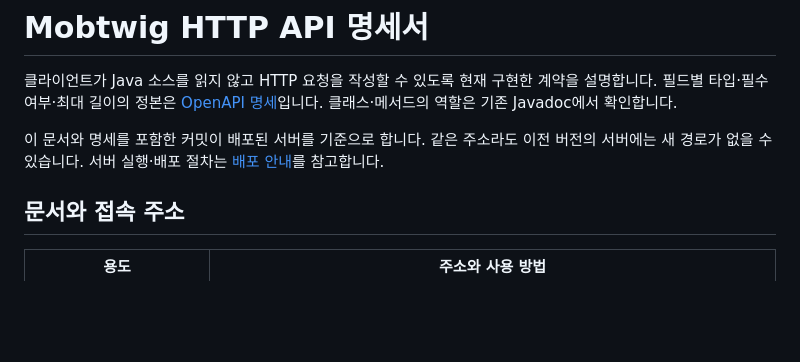
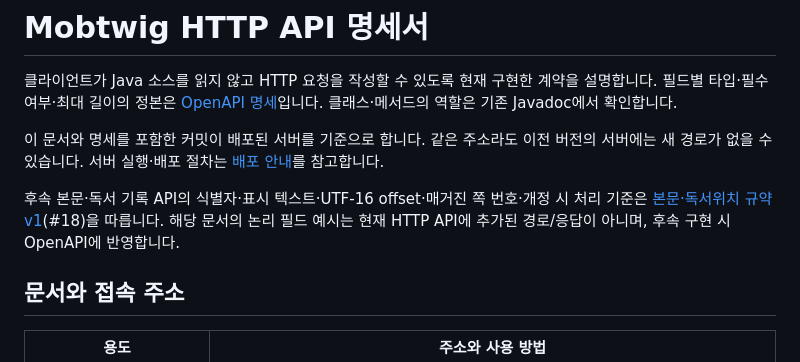
Before and after one commit to whitetiger0804/Mobtwig, a Markdown page: docs/API 명세서.md, the part around the change. Drawn GitHub-style; blank space fills up the shorter version.

```diff
--- a/docs/API 명세서.md
+++ b/docs/API 명세서.md
@@ -3,6 +3,8 @@
 클라이언트가 Java 소스를 읽지 않고 HTTP 요청을 작성할 수 있도록 현재 구현한 계약을 설명합니다. 필드별 타입·필수 여부·최대 길이의 정본은 [OpenAPI 명세](../server/src/main/resources/static/openapi.yaml)입니다. 클래스·메서드의 역할은 기존 Javadoc에서 확인합니다.
 
 이 문서와 명세를 포함한 커밋이 배포된 서버를 기준으로 합니다. 같은 주소라도 이전 버전의 서버에는 새 경로가 없을 수 있습니다. 서버 실행·배포 절차는 [배포 안내](배포%20안내.md)를 참고합니다.
+
+후속 본문·독서 기록 API의 식별자·표시 텍스트·UTF-16 offset·매거진 쪽 번호·개정 시 처리 기준은 [본문·독서위치 규약 v1](본문·독서위치%20규약.md)(#18)을 따릅니다. 해당 문서의 논리 필드 예시는 현재 HTTP API에 추가된 경로/응답이 아니며, 후속 구현 시 OpenAPI에 반영합니다.
 
 ## 문서와 접속 주소
 
```
Also changed, not shown: docs/본문·독서위치 규약.md (added, +147 -0 lines), docs/테이블 정의서.md (+8 -6 lines).
